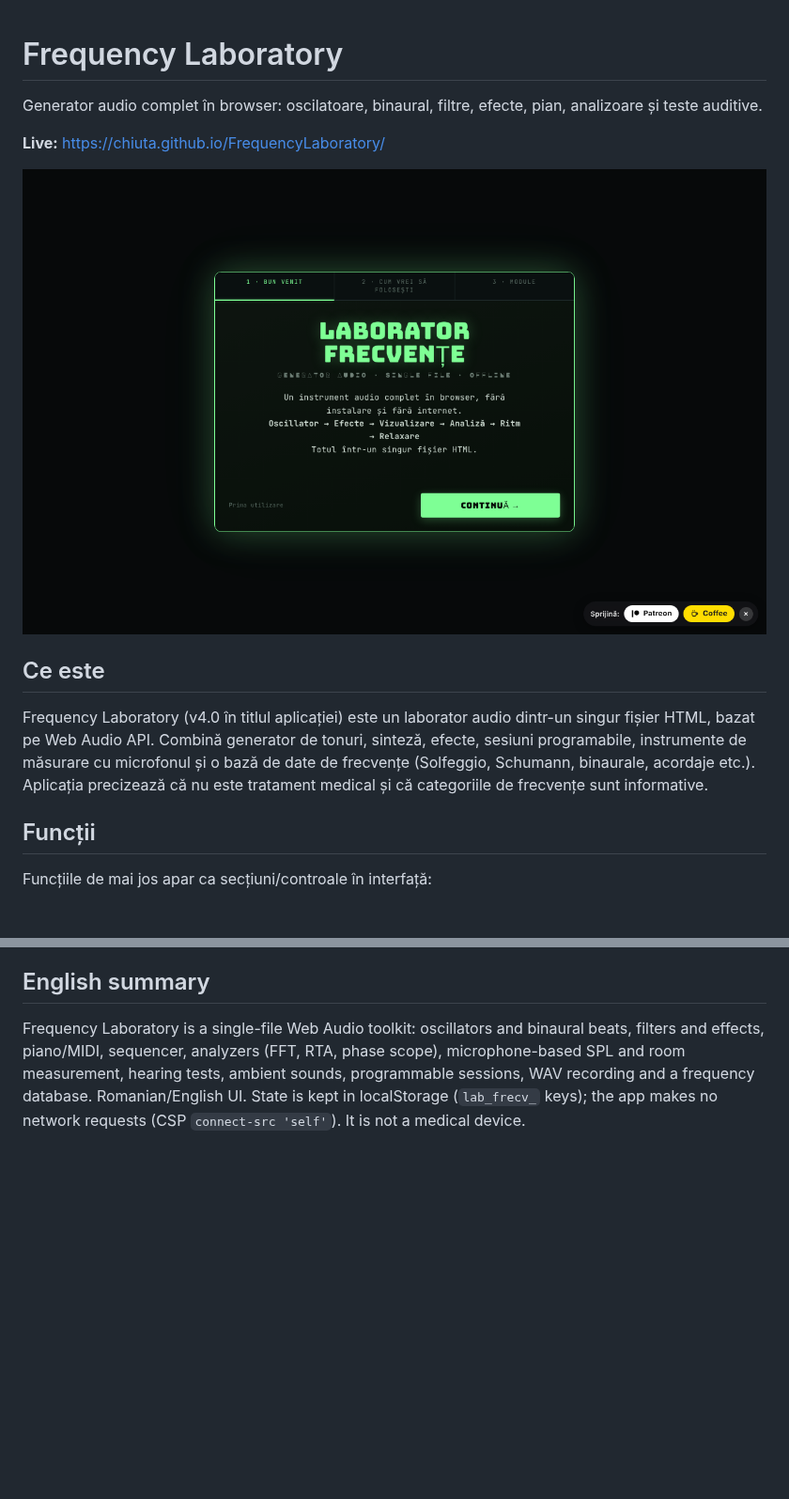
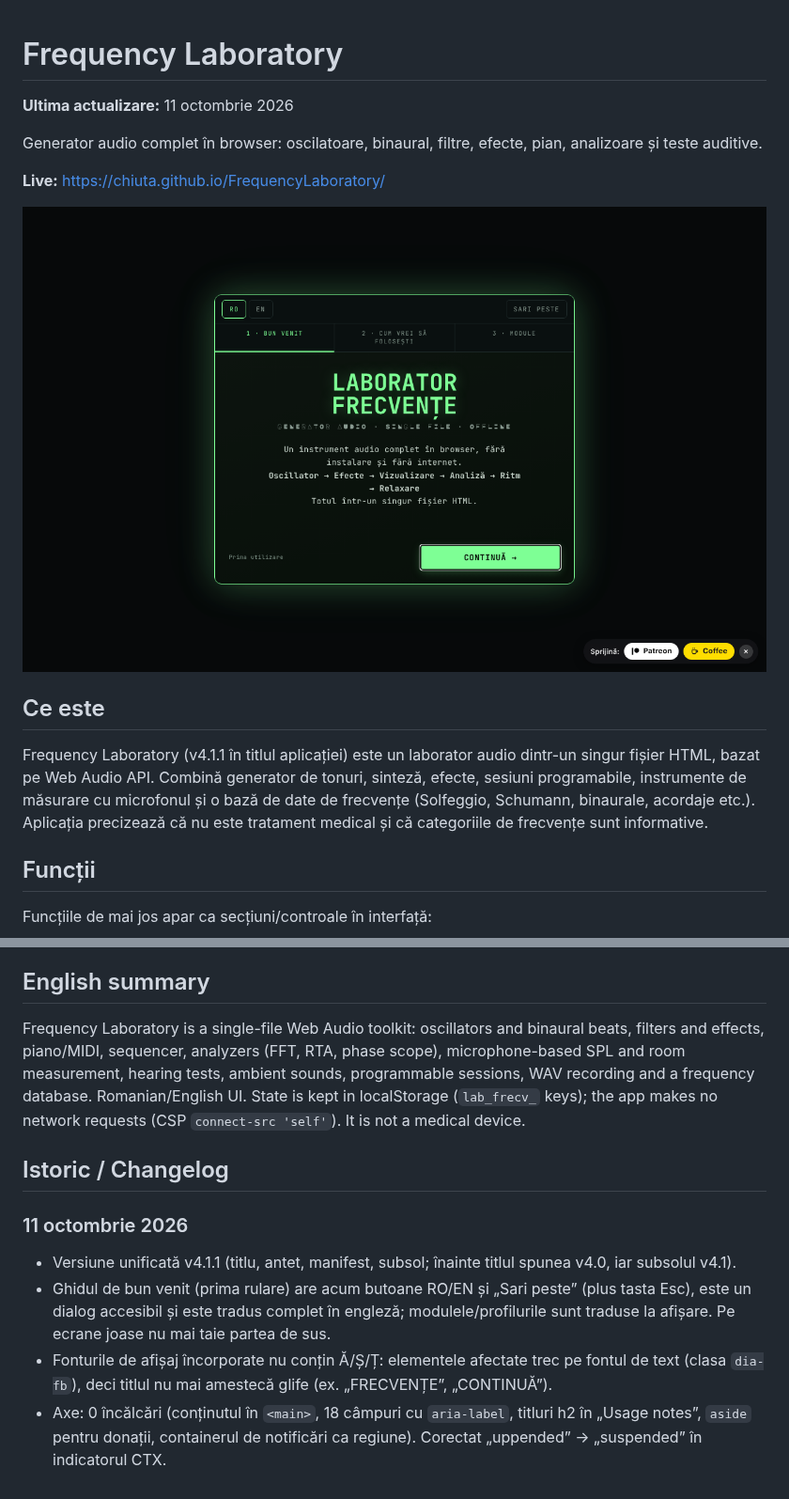
Before and after one commit to chiuta/FrequencyLaboratory, a Markdown page: README.md, 2 parts joined by grey strips. Shown at 94% size. GitHub-like rendering; pictures changed too: screenshot.png; blank space fills up the shorter version.

```diff
--- a/README.md
+++ b/README.md
@@ -1,4 +1,6 @@
 # Frequency Laboratory
+
+**Ultima actualizare:** 11 octombrie 2026
 
 Generator audio complet în browser: oscilatoare, binaural, filtre, efecte, pian, analizoare și teste auditive.
 
@@ -8,7 +10,7 @@ Generator audio complet în browser: oscilatoare, binaural, filtre, efecte, pian
 
 ## Ce este
 
-Frequency Laboratory (v4.0 în titlul aplicației) este un laborator audio dintr-un singur fișier HTML, bazat pe Web Audio API. Combină generator de tonuri, sinteză, efecte, sesiuni programabile, instrumente de măsurare cu microfonul și o bază de date de frecvențe (Solfeggio, Schumann, binaurale, acordaje etc.). Aplicația precizează că nu este tratament medical și că categoriile de frecvențe sunt informative.
+Frequency Laboratory (v4.1.1 în titlul aplicației) este un laborator audio dintr-un singur fișier HTML, bazat pe Web Audio API. Combină generator de tonuri, sinteză, efecte, sesiuni programabile, instrumente de măsurare cu microfonul și o bază de date de frecvențe (Solfeggio, Schumann, binaurale, acordaje etc.). Aplicația precizează că nu este tratament medical și că categoriile de frecvențe sunt informative.
 
 ## Funcții
 
@@ -67,3 +69,11 @@ Alexio — Alexandru-Ionuț Chiuță, contact: alexio@trom.tf
 ## English summary
 
 Frequency Laboratory is a single-file Web Audio toolkit: oscillators and binaural beats, filters and effects, piano/MIDI, sequencer, analyzers (FFT, RTA, phase scope), microphone-based SPL and room measurement, hearing tests, ambient sounds, programmable sessions, WAV recording and a frequency database. Romanian/English UI. State is kept in localStorage (`lab_frecv_` keys); the app makes no network requests (CSP `connect-src 'self'`). It is not a medical device.
+
+## Istoric / Changelog
+
+### 11 octombrie 2026
+- Versiune unificată v4.1.1 (titlu, antet, manifest, subsol; înainte titlul spunea v4.0, iar subsolul v4.1).
+- Ghidul de bun venit (prima rulare) are acum butoane RO/EN și „Sari peste” (plus tasta Esc), este un dialog accesibil și este tradus complet în engleză; modulele/profilurile sunt traduse la afișare. Pe ecrane joase nu mai taie partea de sus.
+- Fonturile de afișaj încorporate nu conțin Ă/Ș/Ț: elementele afectate trec pe fontul de text (clasa `dia-fb`), deci titlul nu mai amestecă glife (ex. „FRECVENȚE”, „CONTINUĂ”).
+- Axe: 0 încălcări (conținutul în `<main>`, 18 câmpuri cu `aria-label`, titluri h2 în „Usage notes”, `aside` pentru donații, containerul de notificări ca regiune). Corectat „uppended” → „suspended” în indicatorul CTX.
```
Also changed, not shown: 1 other file.
